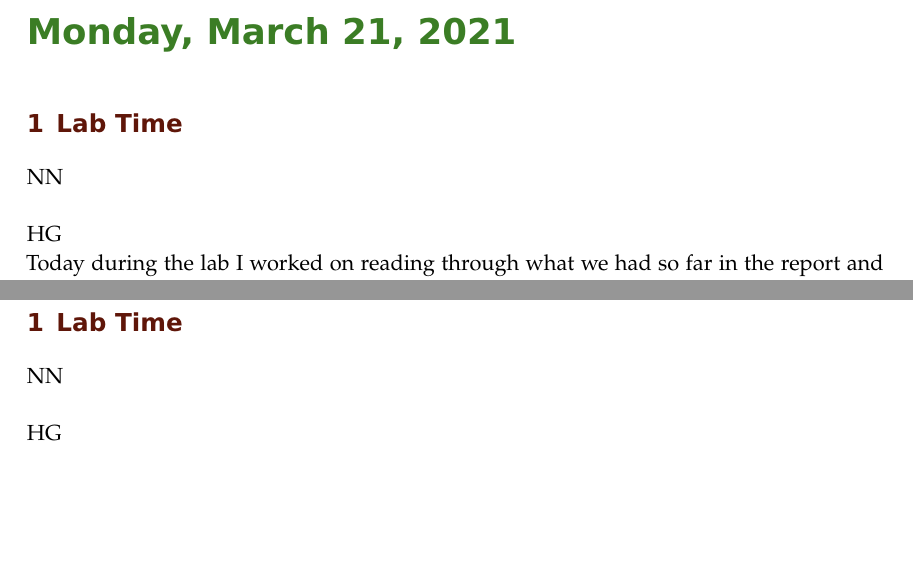
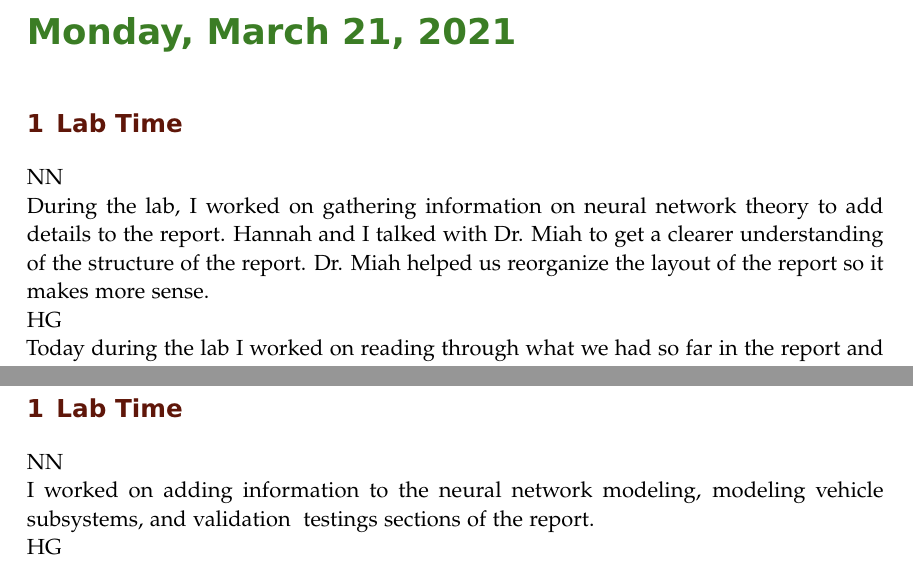
Before and after one commit to ECE-BU-Miah/seniorProj2-2021-22-Docs, a LaTeX book (labNotebook.tex): two parts of pages 49 and 51 of 52, joined at a grey line, cut so that both start at the same text, the shorter picture padded with empty space. Compiled offline with pdfLaTeX.

Commit message:
Updated labNotebook.tex

```diff
--- a/labNotebook.tex
+++ b/labNotebook.tex
@@ -667,7 +667,7 @@ During the lab time I worked on adding more text and figures to the brake system
 \experiment{Lab Time}
 % Place your initial below
 NN\\
-
+During the lab, I worked on gathering information on neural network theory to add details to the report. Hannah and I talked with Dr. Miah to get a clearer understanding of the structure of the report. Dr. Miah helped us reorganize the layout of the report so it makes more sense.
 
 HG\\
 Today during the lab I worked on reading through what we had so far in the report and made some minor edits. I also started looking at the final presentation and made some changes to that. Dr. Miah stopped by before the weekly meeting with AutonomouStuff to answer some questions we had about the report and the presentation. For the presentation, he explained that it will essentially be the same as the final report. We will need to include a deep learning section, and we decided that instead of mentioning deep learning we will call it Neural Network modeling in our report, and then work in deep learning.
@@ -682,7 +682,7 @@ Afterwards Nick and I met with Dr. Miah to discuss some questions about the repo
 \experiment{Lab Time}
 % Place your initial below
 NN\\
-
+I worked on adding information to the neural network modeling, modeling vehicle subsystems, and validation & testings sections of the report.
 
 HG\\
 
```
